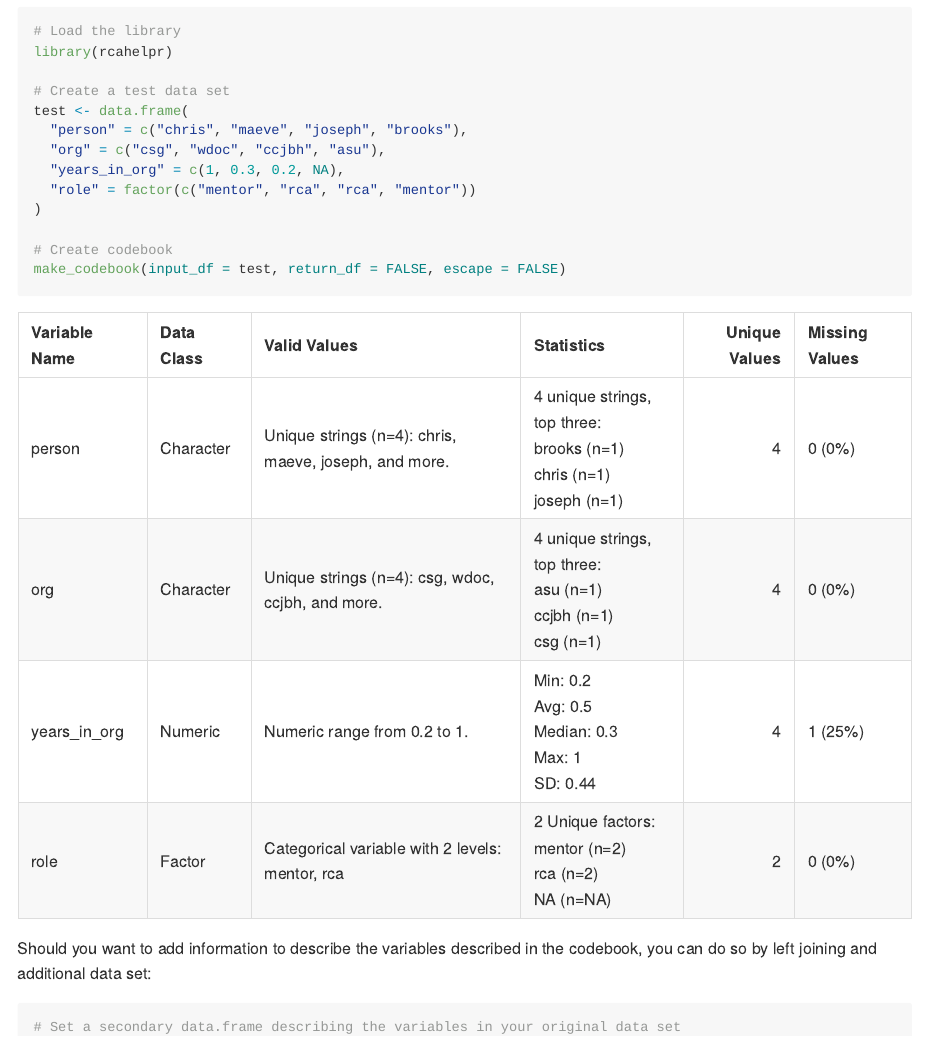
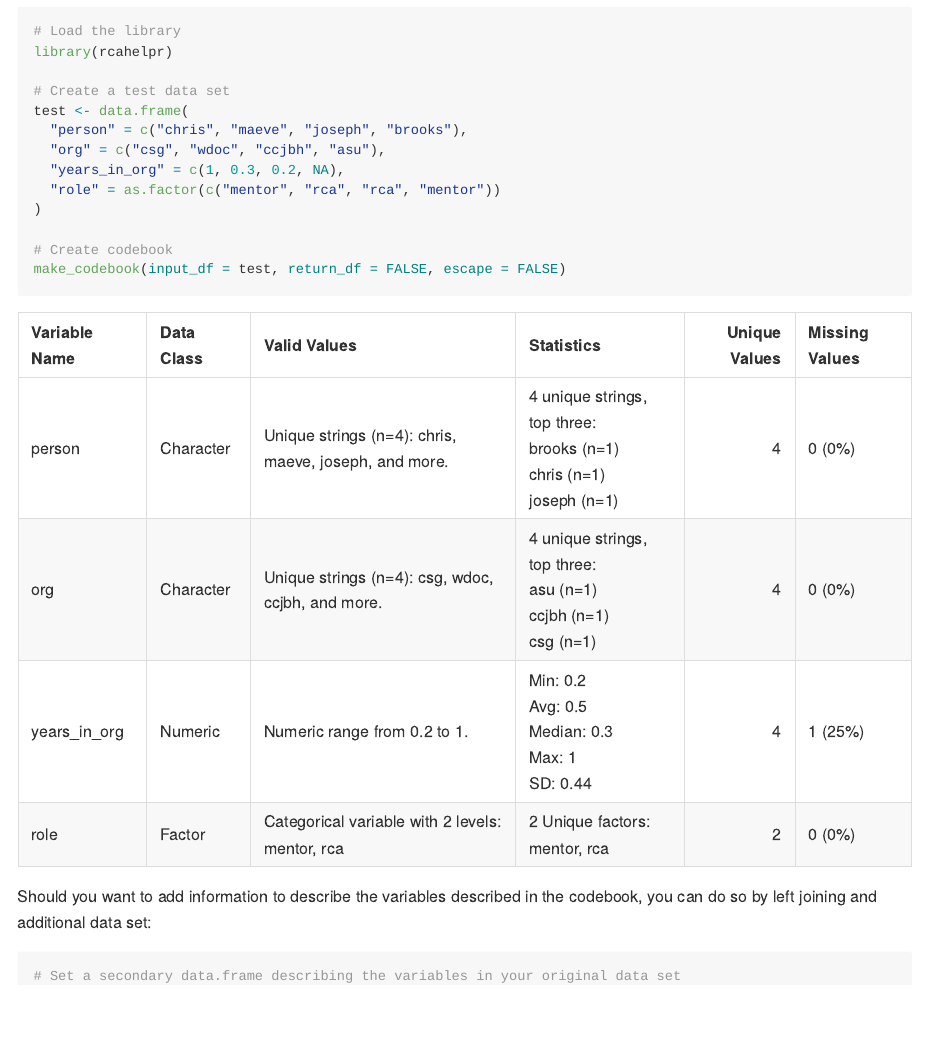
Before and after one commit to cllghn/rcahelpr, an R Markdown document (README.Rmd): the page in a window 1100 px wide, from 560 px down. The pictures show the output file README.md that the author committed with the source, drawn offline in the style of GitHub.

Commit message:
fix factors

```diff
--- a/README.Rmd
+++ b/README.Rmd
@@ -31,7 +31,7 @@ test <- data.frame(
   "person" = c("chris", "maeve", "joseph", "brooks"),
   "org" = c("csg", "wdoc", "ccjbh", "asu"),
   "years_in_org" = c(1, 0.3, 0.2, NA),
-  "role" = factor(c("mentor", "rca", "rca", "mentor"))
+  "role" = as.factor(c("mentor", "rca", "rca", "mentor"))
 )
 
 # Create codebook
```
Also changed, not shown: README.md.
